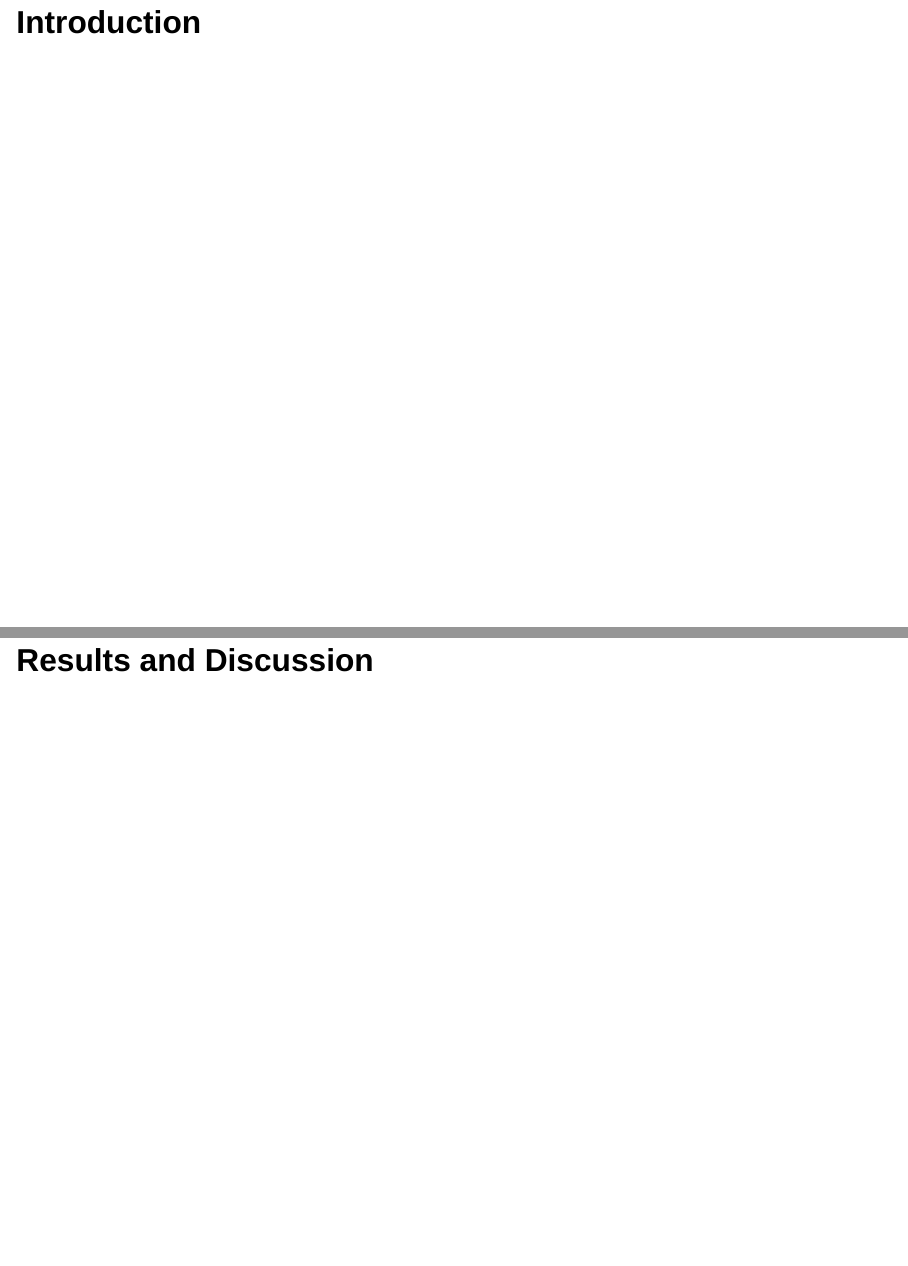
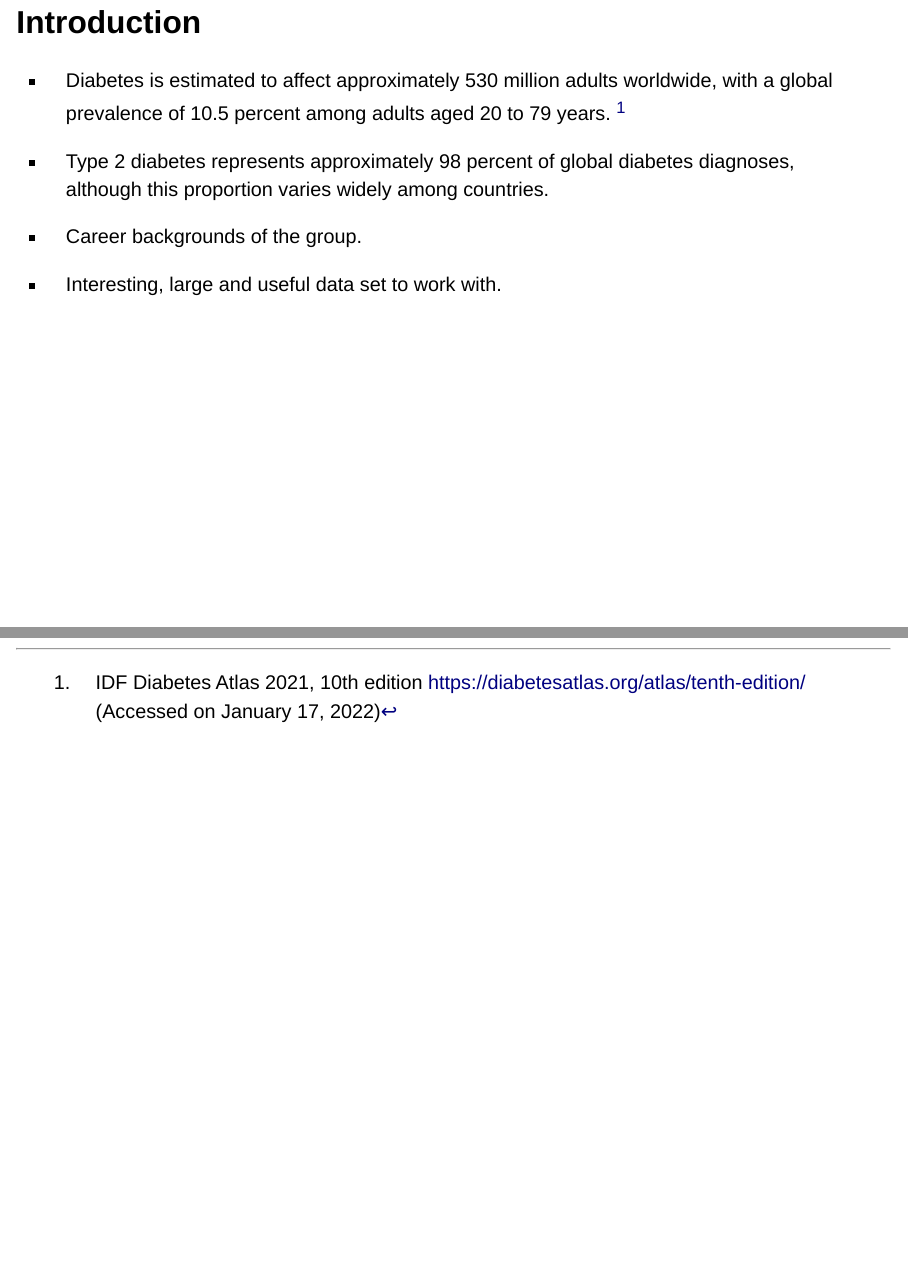
Before and after one commit to rforbiodatascience23/group_01_project, a Quarto document (R/Presentation.qmd): pages 3 and 5 of 5 before the commit and pages 3 and 6 of 6 after it, joined at a grey line. Rendered offline with R 4.5, knitr and Pandoc in place of Quarto, with nearby package versions; drawn as Slidy slides in place of the format the file asks for.

Commit message:
commmmmmit

```diff
--- a/R/Presentation.qmd
+++ b/R/Presentation.qmd
@@ -5,7 +5,6 @@ format:
   revealjs:
     theme: dark
     logo: dtu_logo.png
-    css: logo.css
 ---
 
 # Members
@@ -16,8 +15,15 @@ format:
 -   Quim Bech Vilaseca (`s233374`)
 -   Xavier Viñas Margalef (`s233532`)
 
-# Introduction
+## Introduction
 
+- Diabetes is estimated to affect approximately 530 million adults worldwide, with a global prevalence of 10.5 percent among adults aged 20 to 79 years. ^[IDF Diabetes Atlas 2021, 10th edition https://diabetesatlas.org/atlas/tenth-edition/ (Accessed on January 17, 2022)]
+
+- Type 2 diabetes represents approximately 98 percent of global diabetes diagnoses, although this proportion varies widely among countries.
+
+- Career backgrounds of the group.
+
+- Interesting, large and useful data set to work with.
 
 
 
```
Also changed, not shown: R/Presentation.html.
